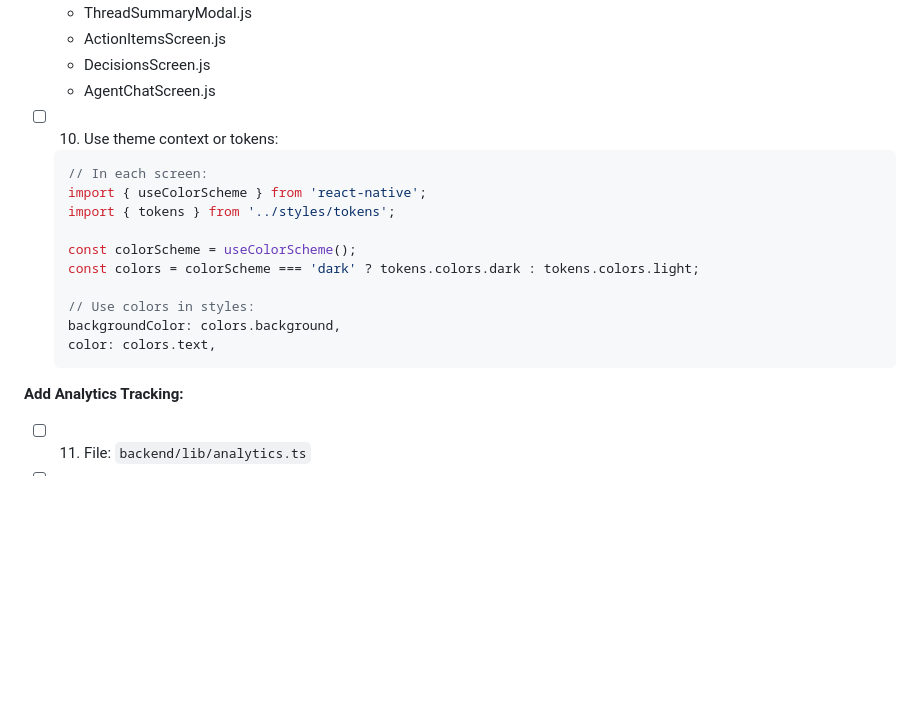
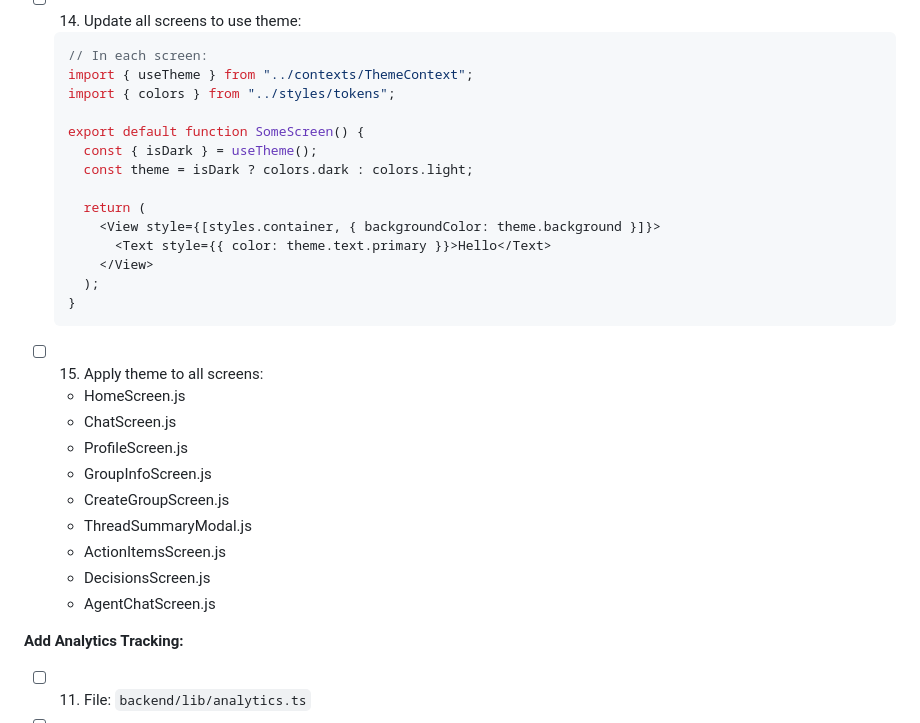
Before and after one commit to VictorGoic0/Goico-SOS, a Markdown page: tasks-2.md, the part around one of its changes. Drawn GitHub-style; blank space fills up the shorter version.

````diff
--- a/tasks-2.md
+++ b/tasks-2.md
@@ -2038,22 +2198,32 @@ export const extractDecisions = async (conversationId, messageCount = 100) => {
+- [ ] 14. Update all screens to use theme:
+
+  ```javascript
+  // In each screen:
+  import { useTheme } from "../contexts/ThemeContext";
+  import { colors } from "../styles/tokens";
+
+  export default function SomeScreen() {
+    const { isDark } = useTheme();
+    const theme = isDark ? colors.dark : colors.light;
+
+    return (
+      <View style={[styles.container, { backgroundColor: theme.background }]}>
+        <Text style={{ color: theme.text.primary }}>Hello</Text>
+      </View>
+    );
+  }
+  ```
+
+- [ ] 15. Apply theme to all screens:
+  - HomeScreen.js
+  - ChatScreen.js
+  - ProfileScreen.js
+  - GroupInfoScreen.js
+  - CreateGroupScreen.js
   - ThreadSummaryModal.js
   - ActionItemsScreen.js
   - DecisionsScreen.js
   - AgentChatScreen.js
-
-- [ ] 10. Use theme context or tokens:
-
-  ```javascript
-  // In each screen:
-  import { useColorScheme } from 'react-native';
-  import { tokens } from '../styles/tokens';
-
-  const colorScheme = useColorScheme();
-  const colors = colorScheme === 'dark' ? tokens.colors.dark : tokens.colors.light;
-
-  // Use colors in styles:
-  backgroundColor: colors.background,
-  color: colors.text,
-  ```
 
 **Add Analytics Tracking:**
 
````
Also changed, not shown: other parts of tasks-2.md (+164 -4 lines).
